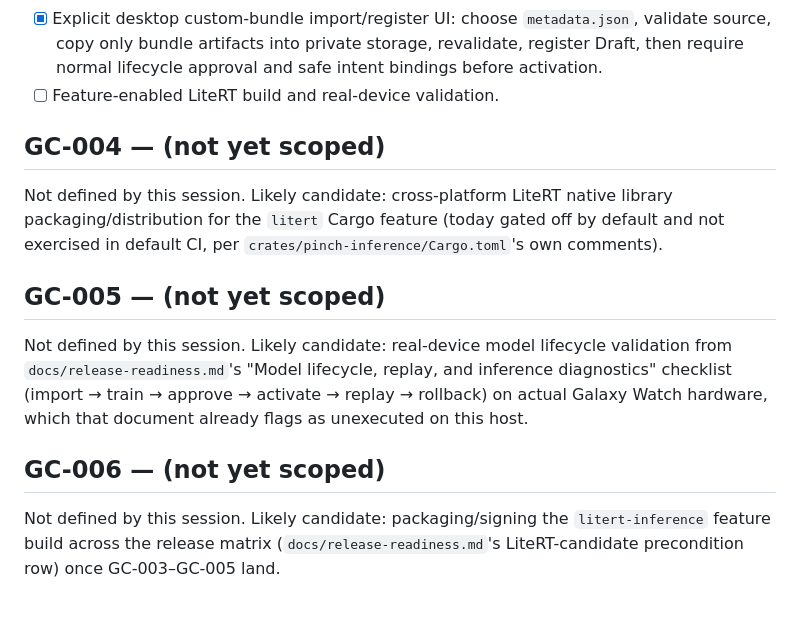
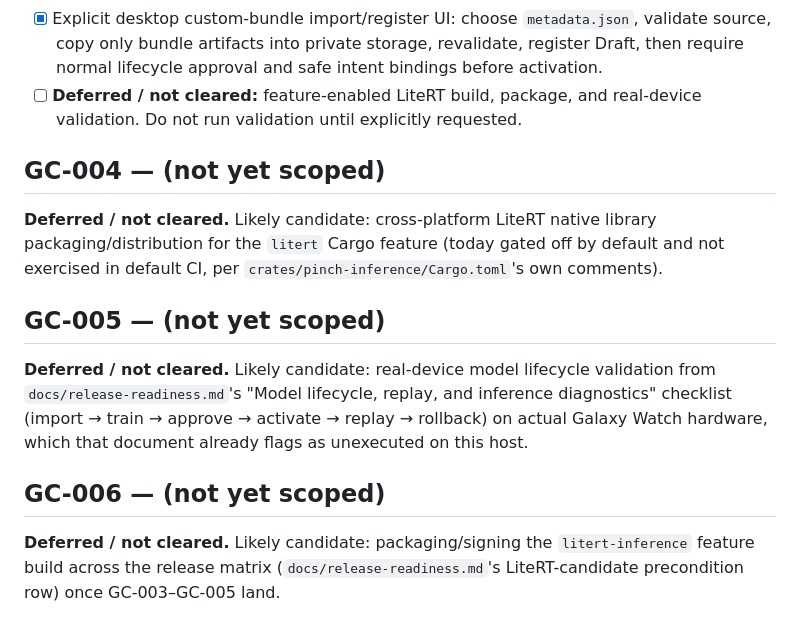
Before and after one commit to meanOtaku/gesture-controls, a Markdown page: TASKS.md, the part around the change. GitHub-like rendering.

```diff
--- a/TASKS.md
+++ b/TASKS.md
@@ -70,18 +70,19 @@ Progress in this commit:
       validate source, copy only bundle artifacts into private storage,
       revalidate, register Draft, then require normal lifecycle approval and
       safe intent bindings before activation.
-- [ ] Feature-enabled LiteRT build and real-device validation.
+- [ ] **Deferred / not cleared:** feature-enabled LiteRT build, package, and
+      real-device validation. Do not run validation until explicitly requested.
 
 ## GC-004 — (not yet scoped)
 
-Not defined by this session. Likely candidate: cross-platform LiteRT native
+**Deferred / not cleared.** Likely candidate: cross-platform LiteRT native
 library packaging/distribution for the `litert` Cargo feature (today gated
 off by default and not exercised in default CI, per
 `crates/pinch-inference/Cargo.toml`'s own comments).
 
 ## GC-005 — (not yet scoped)
 
-Not defined by this session. Likely candidate: real-device model lifecycle
+**Deferred / not cleared.** Likely candidate: real-device model lifecycle
 validation from `docs/release-readiness.md`'s "Model lifecycle, replay, and
 inference diagnostics" checklist (import → train → approve → activate →
 replay → rollback) on actual Galaxy Watch hardware, which that document
@@ -89,7 +90,7 @@ already flags as unexecuted on this host.
 
 ## GC-006 — (not yet scoped)
 
-Not defined by this session. Likely candidate: packaging/signing the
+**Deferred / not cleared.** Likely candidate: packaging/signing the
 `litert-inference` feature build across the release matrix
 (`docs/release-readiness.md`'s LiteRT-candidate precondition row) once
 GC-003–GC-005 land.
```
Also changed, not shown: CHECKPOINT.md (+6 -3 lines).
